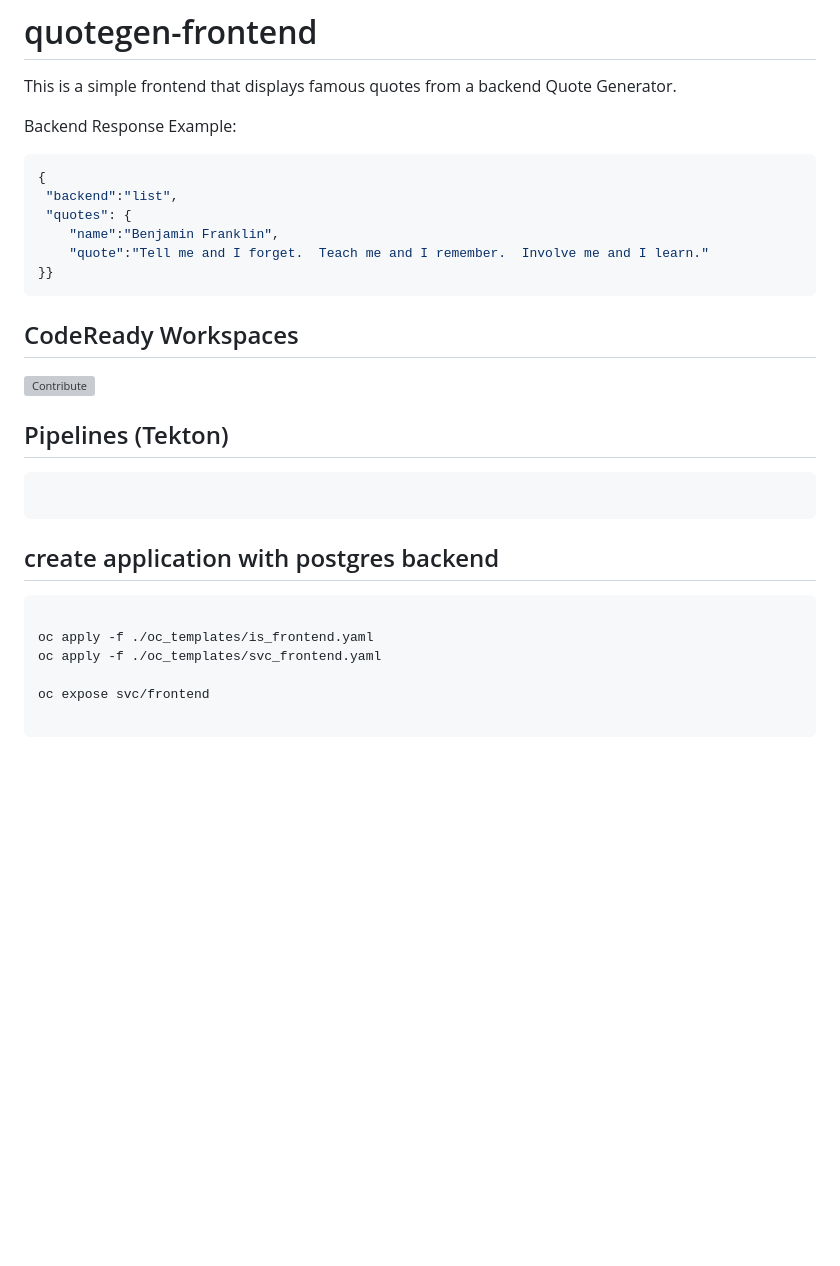
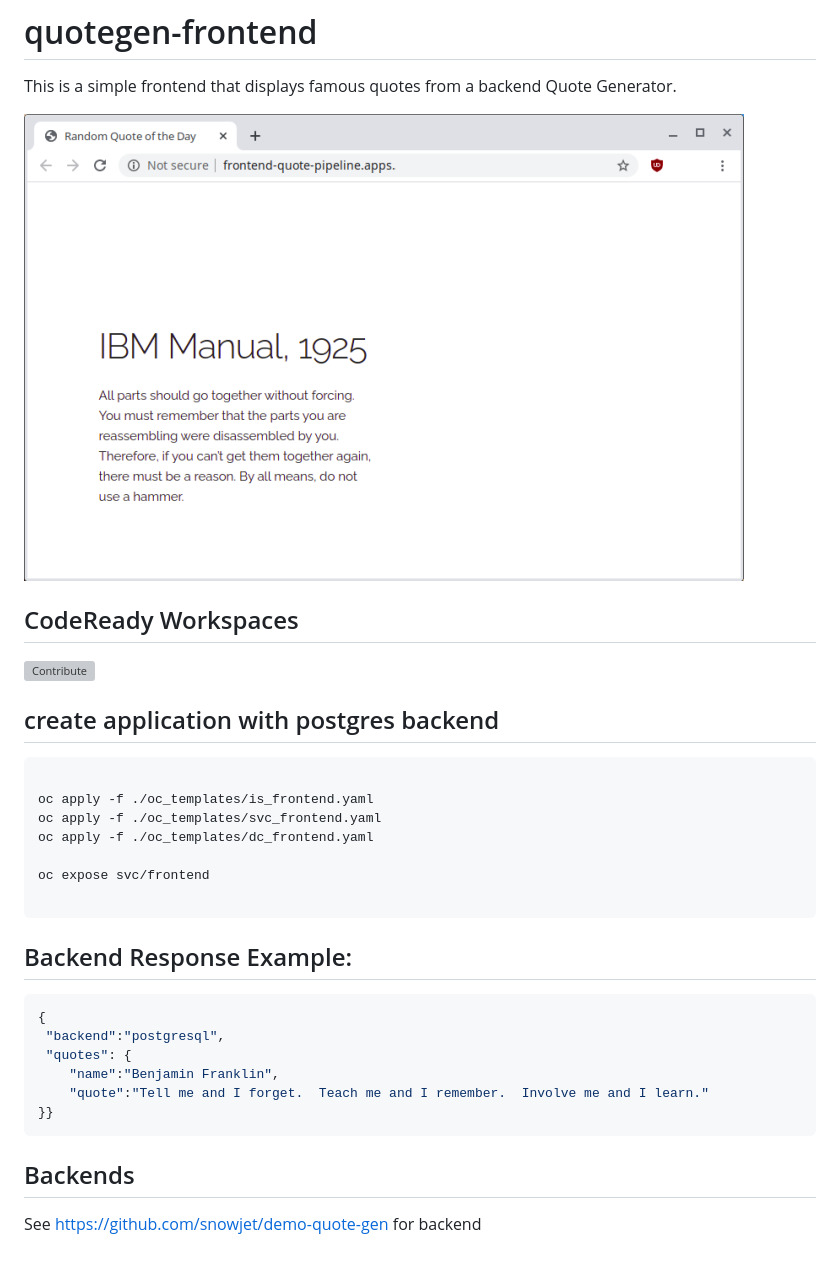
Before and after one commit to snowjet/quotegen-frontend, a Markdown page: README.md, the part around the change. Drawn GitHub-style; pictures changed too: images/example.png (added); blank space fills up the shorter version; grey boxes are pictures that could not be loaded.

Commit message:
updated documentaiton and openshift templates

````diff
--- a/README.md
+++ b/README.md
@@ -2,16 +2,7 @@
 
 This is a simple frontend that displays famous quotes from a backend Quote Generator.
 
-Backend Response Example:
-
-```json
-{
- "backend":"list",
- "quotes": {
-    "name":"Benjamin Franklin",
-    "quote":"Tell me and I forget.  Teach me and I remember.  Involve me and I learn."
-}}
-```
+![Contribute](images/example.png)
 
 
 ## CodeReady Workspaces
@@ -19,19 +10,29 @@ Backend Response Example:
 [![Contribute](images/factory-contribute.svg)](https://codeready-openshift-workspaces.apps-crc.testing/f?url=https://github.com/snowjet/quotegen-frontend)
 
 
-## Pipelines (Tekton)
-
-```bash
-
-```
-
 ## create application with postgres backend
 
 ```bash
 
 oc apply -f ./oc_templates/is_frontend.yaml
 oc apply -f ./oc_templates/svc_frontend.yaml
+oc apply -f ./oc_templates/dc_frontend.yaml
 
 oc expose svc/frontend
 
 ```
+
+## Backend Response Example:
+
+```json
+{
+ "backend":"postgresql",
+ "quotes": {
+    "name":"Benjamin Franklin",
+    "quote":"Tell me and I forget.  Teach me and I remember.  Involve me and I learn."
+}}
+```
+
+## Backends
+
+See https://github.com/snowjet/demo-quote-gen for backend
````
Also changed, not shown: 3 other files.
